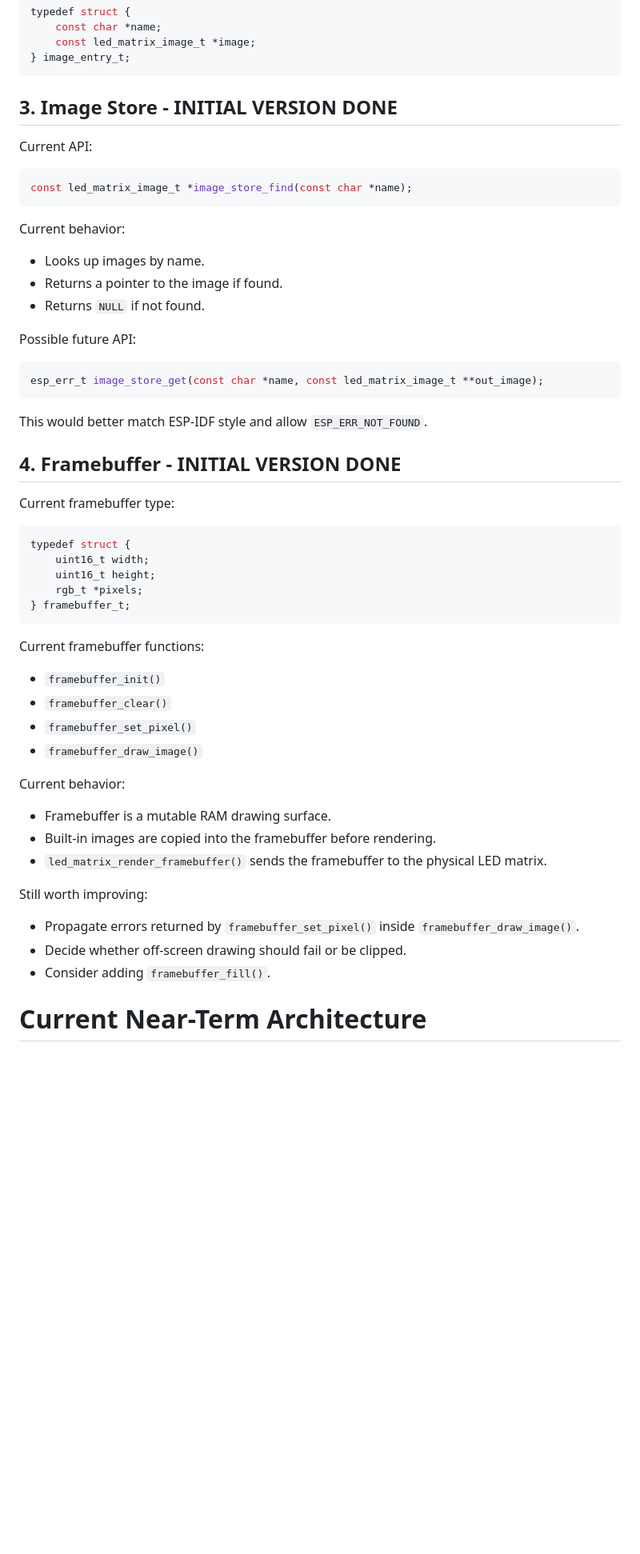
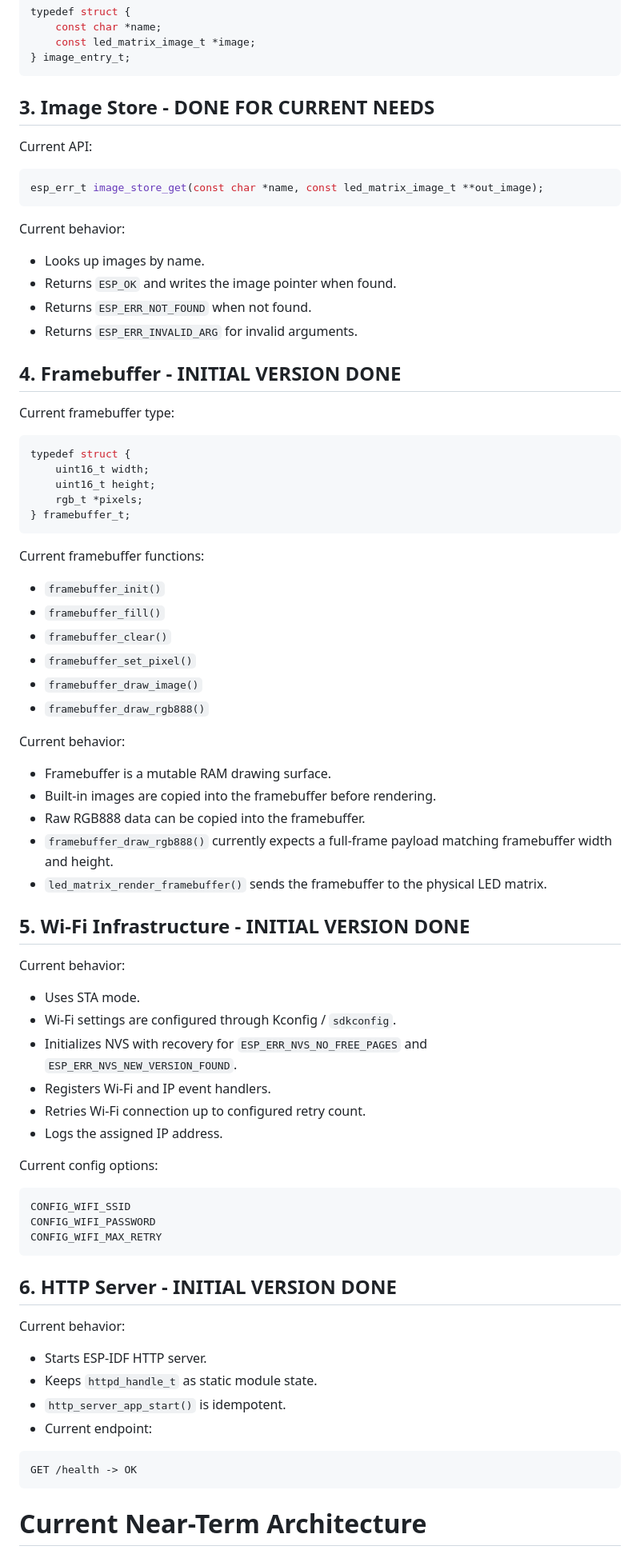
Before and after one commit to mgoszcz/led-display, a Markdown page: prompt.md, the part around one of its changes. Shown at 80% size. Drawn GitHub-style; blank space fills up the shorter version.

````diff
--- a/prompt.md
+++ b/prompt.md
@@ -157,27 +201,20 @@ typedef struct {
 } image_entry_t;
 ```
 
-## 3. Image Store - INITIAL VERSION DONE
+## 3. Image Store - DONE FOR CURRENT NEEDS
 
 Current API:
 
 ```c
-const led_matrix_image_t *image_store_find(const char *name);
+esp_err_t image_store_get(const char *name, const led_matrix_image_t **out_image);
 ```
 
 Current behavior:
 
 - Looks up images by name.
-- Returns a pointer to the image if found.
-- Returns `NULL` if not found.
-
-Possible future API:
-
-```c
-esp_err_t image_store_get(const char *name, const led_matrix_image_t **out_image);
-```
-
-This would better match ESP-IDF style and allow `ESP_ERR_NOT_FOUND`.
+- Returns `ESP_OK` and writes the image pointer when found.
+- Returns `ESP_ERR_NOT_FOUND` when not found.
+- Returns `ESP_ERR_INVALID_ARG` for invalid arguments.
 
 ## 4. Framebuffer - INITIAL VERSION DONE
 
@@ -194,21 +231,51 @@ typedef struct {
 Current framebuffer functions:
 
 - `framebuffer_init()`
+- `framebuffer_fill()`
 - `framebuffer_clear()`
 - `framebuffer_set_pixel()`
 - `framebuffer_draw_image()`
+- `framebuffer_draw_rgb888()`
 
 Current behavior:
 
 - Framebuffer is a mutable RAM drawing surface.
 - Built-in images are copied into the framebuffer before rendering.
+- Raw RGB888 data can be copied into the framebuffer.
+- `framebuffer_draw_rgb888()` currently expects a full-frame payload matching framebuffer width and height.
 - `led_matrix_render_framebuffer()` sends the framebuffer to the physical LED matrix.
 
-Still worth improving:
+## 5. Wi-Fi Infrastructure - INITIAL VERSION DONE
 
-- Propagate errors returned by `framebuffer_set_pixel()` inside `framebuffer_draw_image()`.
-- Decide whether off-screen drawing should fail or be clipped.
-- Consider adding `framebuffer_fill()`.
+Current behavior:
+
+- Uses STA mode.
+- Wi-Fi settings are configured through Kconfig / `sdkconfig`.
+- Initializes NVS with recovery for `ESP_ERR_NVS_NO_FREE_PAGES` and `ESP_ERR_NVS_NEW_VERSION_FOUND`.
+- Registers Wi-Fi and IP event handlers.
+- Retries Wi-Fi connection up to configured retry count.
+- Logs the assigned IP address.
+
+Current config options:
+
+```text
+CONFIG_WIFI_SSID
+CONFIG_WIFI_PASSWORD
+CONFIG_WIFI_MAX_RETRY
+```
+
+## 6. HTTP Server - INITIAL VERSION DONE
+
+Current behavior:
+
+- Starts ESP-IDF HTTP server.
+- Keeps `httpd_handle_t` as static module state.
+- `http_server_app_start()` is idempotent.
+- Current endpoint:
+
+```text
+GET /health -> OK
+```
 
 # Current Near-Term Architecture
 
````
Also changed, not shown: other parts of prompt.md (+129 -26 lines).
